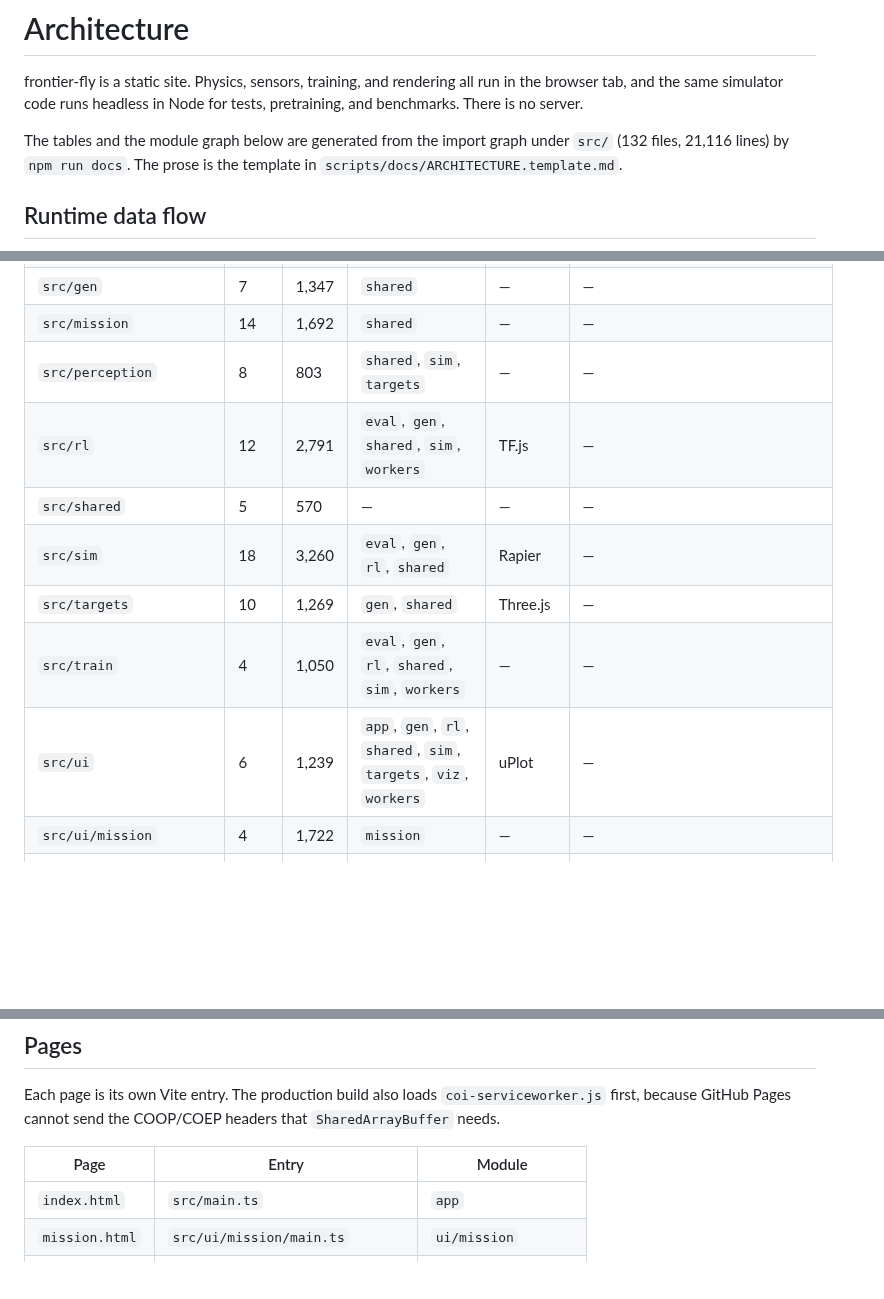
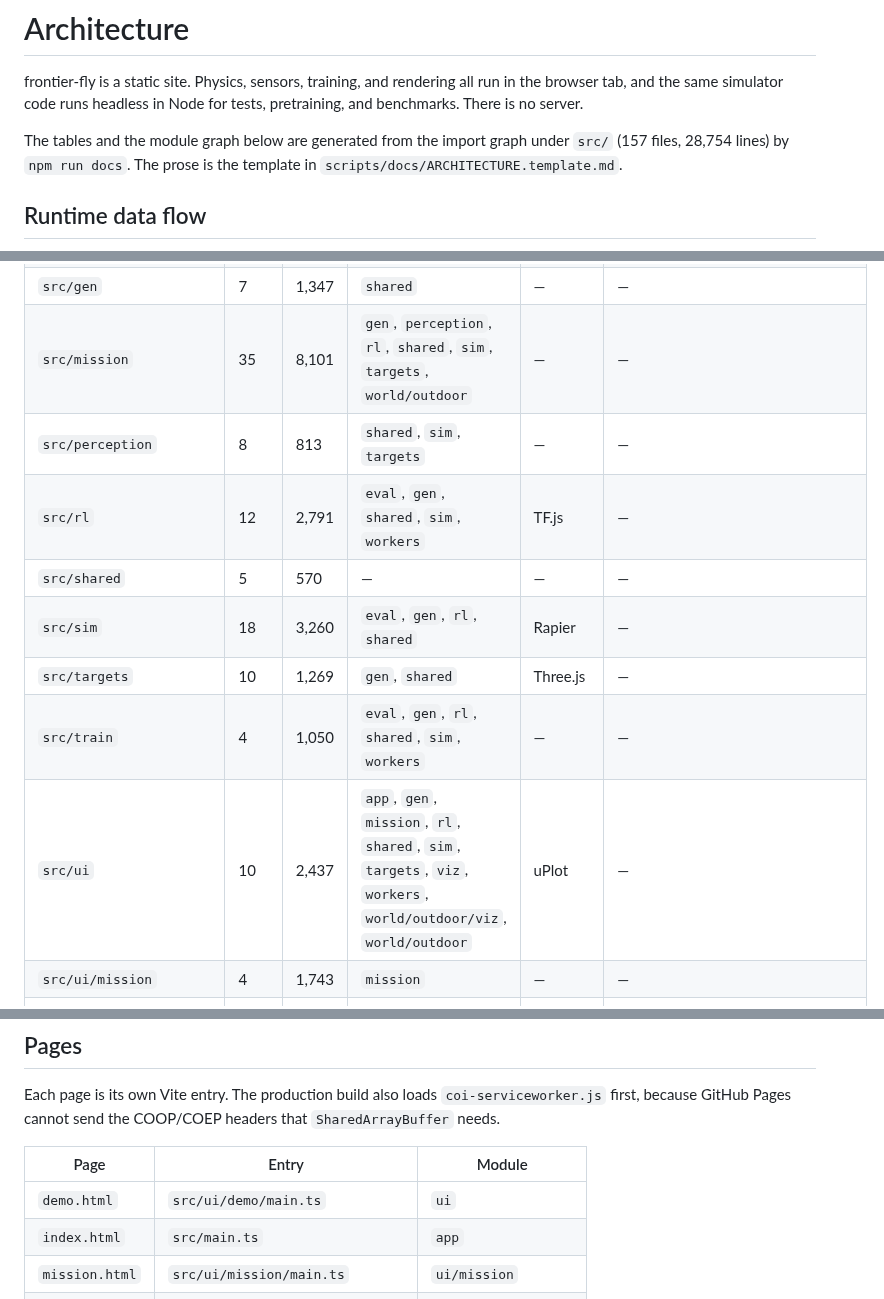
Before and after one commit to alexnieves-cs/frontier-fly, a Markdown page: docs/ARCHITECTURE.md, 3 parts joined by grey strips. GitHub-like rendering; blank space fills up the shorter version.

```diff
--- a/docs/ARCHITECTURE.md
+++ b/docs/ARCHITECTURE.md
@@ -4,7 +4,7 @@
 
 frontier-fly is a static site. Physics, sensors, training, and rendering all run in the browser tab, and the same simulator code runs headless in Node for tests, pretraining, and benchmarks. There is no server.
 
-The tables and the module graph below are generated from the import graph under `src/` (132 files, 21,116 lines) by `npm run docs`. The prose is the template in `scripts/docs/ARCHITECTURE.template.md`.
+The tables and the module graph below are generated from the import graph under `src/` (157 files, 28,754 lines) by `npm run docs`. The prose is the template in `scripts/docs/ARCHITECTURE.template.md`.
 
 ## Runtime data flow
 
@@ -146,15 +155,15 @@ flowchart LR
 | `src/` | 1 | 7 | `ui` | — | — |
 | `src/eval` | 3 | 255 | `gen`, `rl`, `shared`, `sim`, `train` | — | — |
 | `src/gen` | 7 | 1,347 | `shared` | — | — |
-| `src/mission` | 14 | 1,692 | `shared` | — | — |
-| `src/perception` | 8 | 803 | `shared`, `sim`, `targets` | — | — |
+| `src/mission` | 35 | 8,101 | `gen`, `perception`, `rl`, `shared`, `sim`, `targets`, `world/outdoor` | — | — |
+| `src/perception` | 8 | 813 | `shared`, `sim`, `targets` | — | — |
 | `src/rl` | 12 | 2,791 | `eval`, `gen`, `shared`, `sim`, `workers` | TF.js | — |
 | `src/shared` | 5 | 570 | — | — | — |
 | `src/sim` | 18 | 3,260 | `eval`, `gen`, `rl`, `shared` | Rapier | — |
 | `src/targets` | 10 | 1,269 | `gen`, `shared` | Three.js | — |
 | `src/train` | 4 | 1,050 | `eval`, `gen`, `rl`, `shared`, `sim`, `workers` | — | — |
-| `src/ui` | 6 | 1,239 | `app`, `gen`, `rl`, `shared`, `sim`, `targets`, `viz`, `workers` | uPlot | — |
-| `src/ui/mission` | 4 | 1,722 | `mission` | — | — |
+| `src/ui` | 10 | 2,437 | `app`, `gen`, `mission`, `rl`, `shared`, `sim`, `targets`, `viz`, `workers`, `world/outdoor/viz`, `world/outdoor` | uPlot | — |
+| `src/ui/mission` | 4 | 1,743 | `mission` | — | — |
 | `src/viz` | 17 | 1,390 | `gen`, `shared`, `sim` | Three.js | — |
 | `src/workers` | 5 | 842 | `gen`, `rl`, `shared`, `sim` | TF.js | `src/workers/env.worker.ts`, `src/workers/learner.worker.ts` |
 | `src/world/outdoor` | 14 | 1,999 | `gen`, `shared` | Rapier | — |
@@ -181,6 +190,7 @@ Each page is its own Vite entry. The production build also loads `coi-servicewor
 
 | Page | Entry | Module |
 | --- | --- | --- |
+| `demo.html` | `src/ui/demo/main.ts` | `ui` |
 | `index.html` | `src/main.ts` | `app` |
 | `mission.html` | `src/ui/mission/main.ts` | `ui/mission` |
 | `outdoor.html` | `src/world/outdoor/viz/page.ts` | `world/outdoor/viz` |
```
Also changed, not shown: other parts of docs/ARCHITECTURE.md (+11 -2 lines), README.md (+4 -4 lines), docs/BENCHMARKS.md (+4 -4 lines), docs/media/mission-backpack-night.gif, docs/media/mission-cabin-day.gif, docs/media/mission-compound-clear.gif, 5 other files.
